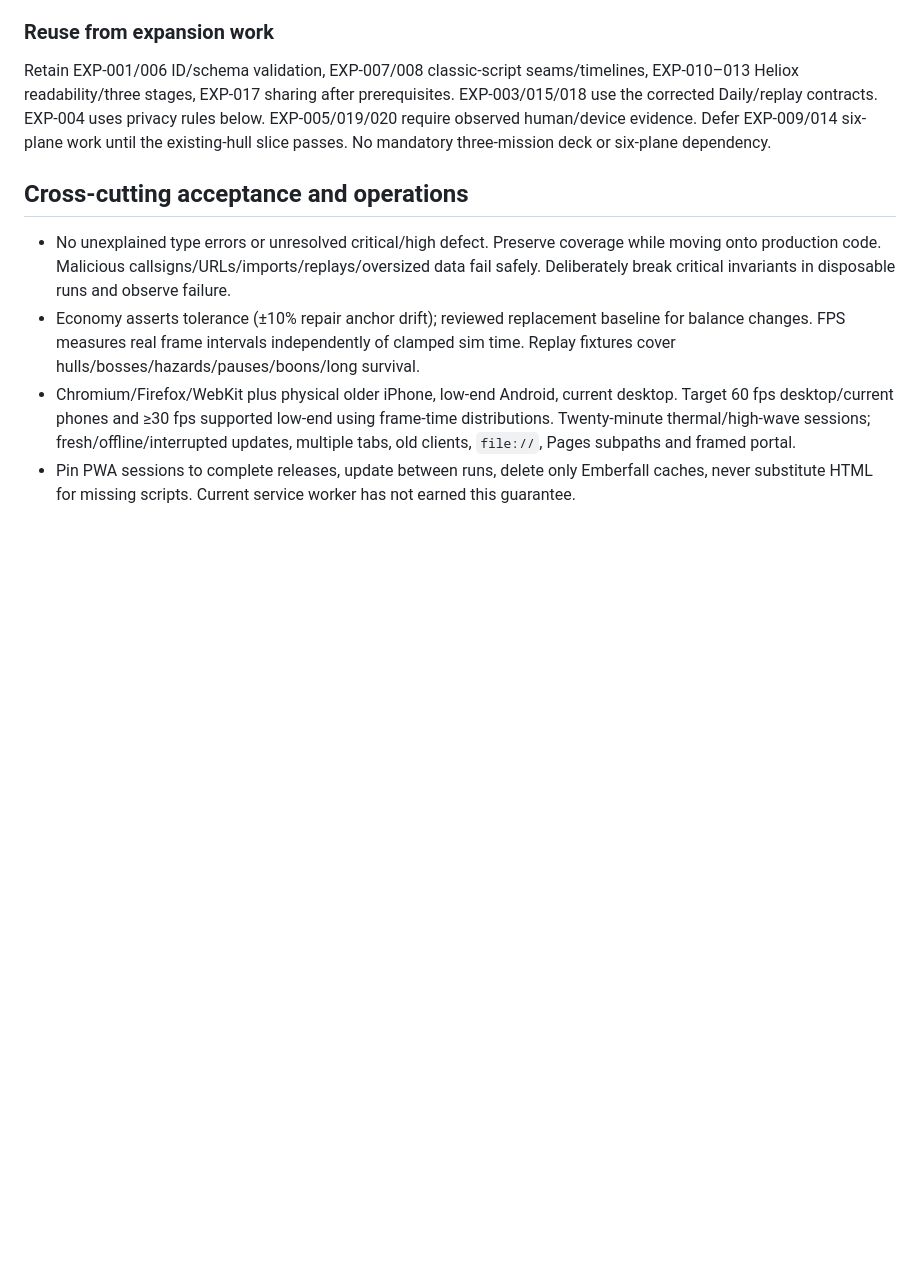
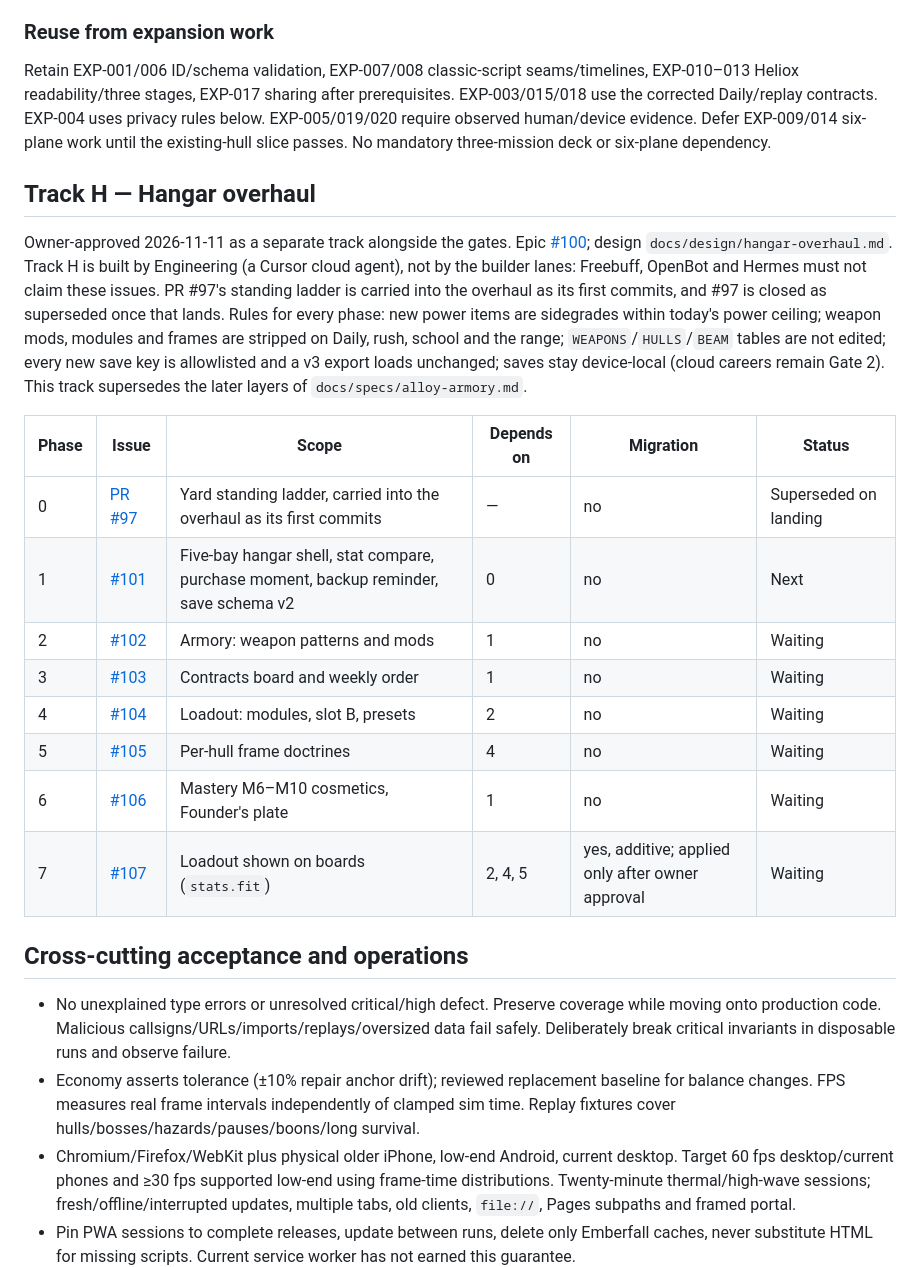
Before and after one commit to FahadIbrahim93/emberfall, a Markdown page: docs/expansion/IMPLEMENTATION_BACKLOG.md, the part around the change. Drawn GitHub-style; blank space fills up the shorter version.

Commit message:
docs(backlog): add Track H hangar overhaul and its design (#100)

```diff
--- a/docs/expansion/IMPLEMENTATION_BACKLOG.md
+++ b/docs/expansion/IMPLEMENTATION_BACKLOG.md
@@ -65,6 +65,21 @@ Gate 1 is active. [#73](https://github.com/FahadIbrahim93/emberfall/issues/73) /
 
 Retain EXP-001/006 ID/schema validation, EXP-007/008 classic-script seams/timelines, EXP-010–013 Heliox readability/three stages, EXP-017 sharing after prerequisites. EXP-003/015/018 use the corrected Daily/replay contracts. EXP-004 uses privacy rules below. EXP-005/019/020 require observed human/device evidence. Defer EXP-009/014 six-plane work until the existing-hull slice passes. No mandatory three-mission deck or six-plane dependency.
 
+## Track H — Hangar overhaul
+
+Owner-approved 2026-11-11 as a separate track alongside the gates. Epic [#100](https://github.com/FahadIbrahim93/emberfall/issues/100); design `docs/design/hangar-overhaul.md`. Track H is built by Engineering (a Cursor cloud agent), not by the builder lanes: Freebuff, OpenBot and Hermes must not claim these issues. PR #97's standing ladder is carried into the overhaul as its first commits, and #97 is closed as superseded once that lands. Rules for every phase: new power items are sidegrades within today's power ceiling; weapon mods, modules and frames are stripped on Daily, rush, school and the range; `WEAPONS`/`HULLS`/`BEAM` tables are not edited; every new save key is allowlisted and a v3 export loads unchanged; saves stay device-local (cloud careers remain Gate 2). This track supersedes the later layers of `docs/specs/alloy-armory.md`.
+
+| Phase | Issue | Scope | Depends on | Migration | Status |
+|---|---|---|---|---|---|
+| 0 | [PR #97](https://github.com/FahadIbrahim93/emberfall/pull/97) | Yard standing ladder, carried into the overhaul as its first commits | — | no | Superseded on landing |
+| 1 | [#101](https://github.com/FahadIbrahim93/emberfall/issues/101) | Five-bay hangar shell, stat compare, purchase moment, backup reminder, save schema v2 | 0 | no | Next |
+| 2 | [#102](https://github.com/FahadIbrahim93/emberfall/issues/102) | Armory: weapon patterns and mods | 1 | no | Waiting |
+| 3 | [#103](https://github.com/FahadIbrahim93/emberfall/issues/103) | Contracts board and weekly order | 1 | no | Waiting |
+| 4 | [#104](https://github.com/FahadIbrahim93/emberfall/issues/104) | Loadout: modules, slot B, presets | 2 | no | Waiting |
+| 5 | [#105](https://github.com/FahadIbrahim93/emberfall/issues/105) | Per-hull frame doctrines | 4 | no | Waiting |
+| 6 | [#106](https://github.com/FahadIbrahim93/emberfall/issues/106) | Mastery M6–M10 cosmetics, Founder's plate | 1 | no | Waiting |
+| 7 | [#107](https://github.com/FahadIbrahim93/emberfall/issues/107) | Loadout shown on boards (`stats.fit`) | 2, 4, 5 | yes, additive; applied only after owner approval | Waiting |
+
 ## Cross-cutting acceptance and operations
 
 - No unexplained type errors or unresolved critical/high defect. Preserve coverage while moving onto production code. Malicious callsigns/URLs/imports/replays/oversized data fail safely. Deliberately break critical invariants in disposable runs and observe failure.
```
Also changed, not shown: docs/agents/PLAYBOOK.md (+1 -1 lines), docs/design/hangar-overhaul.md (added, +388 -0 lines).
